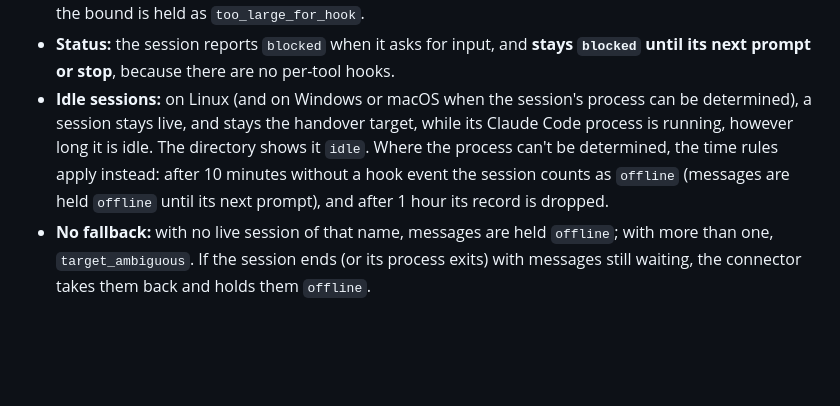
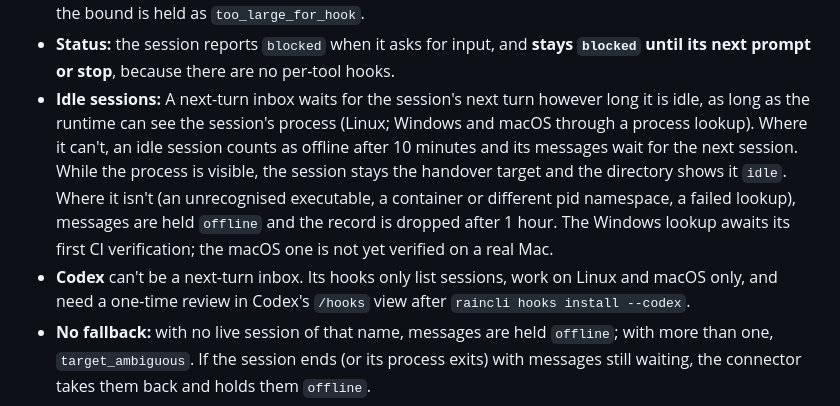
Before and after one commit to DylanHallahan/raincli, a Markdown page: docs/raincli-inbox-agent.md, the part around the change. Rendered like a GitHub page; blank space fills up the shorter version.

```diff
--- a/docs/raincli-inbox-agent.md
+++ b/docs/raincli-inbox-agent.md
@@ -107,7 +107,8 @@ Instead of `herdr_agent`, the connector config names a hook session. The two are
 - **Delivery waits until the session is next used.** The connector writes each fully framed message (the same text as for Herdr) to a private file, and the message's local state is `handed_over`. The sender sees it as `held` with the reason `next_turn`. At the session's next `SessionStart` or `UserPromptSubmit`, the hook claims the waiting files, oldest first, and adds them to that turn as context. The connector then marks them `submitted`. Nothing is delivered while the session sits unused.
 - **Per-turn bound:** about **10,000 characters** per turn (Claude Code's limit on a hook's additional context), always at least one message if it fits; the rest waits for the next turn. A single message over the bound is held as `too_large_for_hook`.
 - **Status:** the session reports `blocked` when it asks for input, and **stays `blocked` until its next prompt or stop**, because there are no per-tool hooks.
-- **Idle sessions:** on Linux (and on Windows or macOS when the session's process can be determined), a session stays live, and stays the handover target, while its Claude Code process is running, however long it is idle. The directory shows it `idle`. Where the process can't be determined, the time rules apply instead: after 10 minutes without a hook event the session counts as `offline` (messages are held `offline` until its next prompt), and after 1 hour its record is dropped.
+- **Idle sessions:** A next-turn inbox waits for the session's next turn however long it is idle, as long as the runtime can see the session's process (Linux; Windows and macOS through a process lookup). Where it can't, an idle session counts as offline after 10 minutes and its messages wait for the next session. While the process is visible, the session stays the handover target and the directory shows it `idle`. Where it isn't (an unrecognised executable, a container or different pid namespace, a failed lookup), messages are held `offline` and the record is dropped after 1 hour. The Windows lookup awaits its first CI verification; the macOS one is not yet verified on a real Mac.
+- **Codex** can't be a next-turn inbox. Its hooks only list sessions, work on Linux and macOS only, and need a one-time review in Codex's `/hooks` view after `raincli hooks install --codex`.
 - **No fallback:** with no live session of that name, messages are held `offline`; with more than one, `target_ambiguous`. If the session ends (or its process exits) with messages still waiting, the connector takes them back and holds them `offline`.
 - **After a crash:** a message claimed without a receipt becomes `submission_uncertain` and is never handed over again automatically.
 - **Escalation** targets are Herdr agents. Without Herdr, omit `escalation`; the inbox agent then tells the sender what it can't answer.
```
Also changed, not shown: SETUP.md (+1 -1 lines), docs/windows-client.md (+1 -1 lines).
